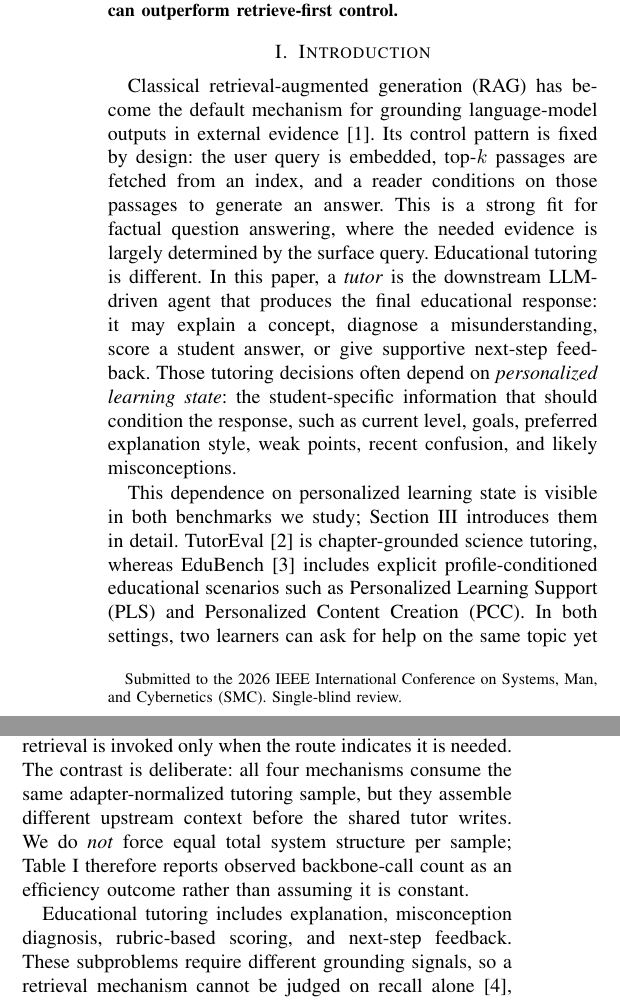
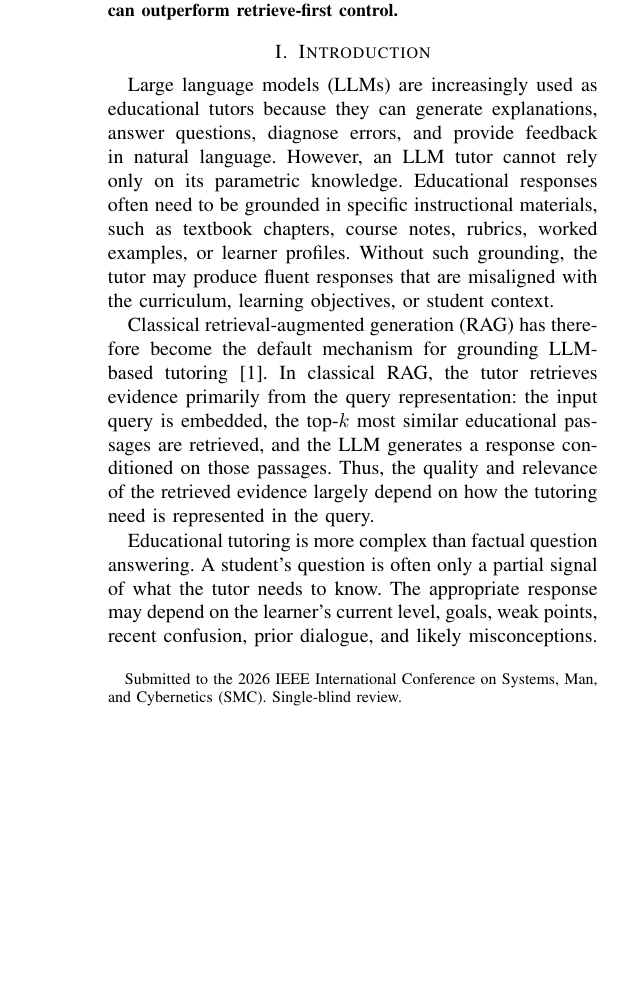
Before and after one commit to CatfishW/MultiAgentOL, a LaTeX paper (main_smc.tex): two parts of the columns of page 1 of 6 before the commit and part of one column of page 1 of 6 after it, the two joined at a grey line, cut so that both start at the same text, the shorter picture padded with empty space. Compiled offline with pdfLaTeX.

Commit message:
Updates from Overleaf

```diff
--- a/main_smc.tex
+++ b/main_smc.tex
@@ -44,8 +44,9 @@ Classical retrieval-augmented generation (RAG) assumes a retrieve-then-read cont
 \end{abstract}
 
 \section{Introduction}
+Large language models (LLMs) are increasingly used as educational tutors because they can generate explanations, answer questions, diagnose errors, and provide feedback in natural language. However, an LLM tutor cannot rely only on its parametric knowledge. Educational responses often need to be grounded in specific instructional materials, such as textbook chapters, course notes, rubrics, worked examples, or learner profiles. Without such grounding, the tutor may produce fluent responses that are misaligned with the curriculum, learning objectives, or student context.
 
-Classical retrieval-augmented generation (RAG) has become the default mechanism for grounding language-model outputs in external evidence~\cite{lewis2020rag}. Its control pattern is fixed by design: the user query is embedded, top-$k$ passages are fetched from an index, and a reader conditions on those passages to generate an answer. This is a strong fit for factual question answering, where the needed evidence is largely determined by the surface query. Educational tutoring is different. In this paper, a \emph{tutor} is the downstream LLM-driven agent that produces the final educational response: it may explain a concept, diagnose a misunderstanding, score a student answer, or give supportive next-step feedback. Those tutoring decisions often depend on \emph{personalized learning state}: the student-specific information that should condition the response, such as current level, goals, preferred explanation style, weak points, recent confusion, and likely misconceptions.
+Classical retrieval-augmented generation (RAG) has therefore become the default mechanism for grounding LLM-based tutoring~\cite{lewis2020rag}. In classical RAG, the tutor retrieves evidence primarily from the query representation: the input query is embedded, the top-$k$ most similar educational passages are retrieved, and the LLM generates a response conditioned on those passages. Thus, the quality and relevance of the retrieved evidence largely depend on how the tutoring need is represented in the query.
 
-This dependence on personalized learning state is visible in both benchmarks we study; Section~\ref{sec:datasets} introduces them in detail. TutorEval~\cite{chevalier2024sciencetutors} is chapter-grounded science tutoring, whereas EduBench~\cite{xu2025edubench} includes explicit profile-conditioned educational scenarios such as Personalized Learning Support (PLS) and Personalized Content Creation (PCC). In both settings, two learners can ask for help on the same topic yet require different tutoring actions because their personalized learning state differs.
+Educational tutoring is more complex than factual question answering. A student’s question is often only a partial signal of what the tutor needs to know. The appropriate response may depend on the learner’s current level, goals, weak points, recent confusion, prior dialogue, and likely misconceptions. We refer to this student-specific information as the learner’s \emph{personalized learning state}. Two learners may ask the same question but require different tutoring actions. Therefore, the retrieval problem in tutoring is not simply to find passages that match the topic of the question, but to find evidence that is pedagogically appropriate for the learner.
 
@@ -53 +54,4 @@ This is precisely where classical query-only RAG is a weak fit. A retrieve-then-
 
+Motivated by this limitation, this paper proposes a multi-agent retrieval framework for LLM-based tutoring and make the following contributions.
+\begin{itemize}
+    \item Three specialized agents are designed in the multi-agent framework to decompose the tutoring problem into multi steps: identifying the instructional goal, determining the search intent, summarizing the learner’s personalized learning state, and specifying what a strong response should cover. In this way, retrieval is repositioned from a fixed first-step operation to an adaptive support mechanism within the tutoring pipeline, invoked only when external evidence is needed and  guided by a clearer, more structured tutoring brief.
@@ -55,5 +62,14 @@ A natural alternative is therefore to let a small group of specialist modules bu
 
-This paper explores whether multi-agent retrieval can replace classical RAG as the grounding mechanism in educational tutoring. We formulate the comparison as a controlled ablation over four retrieval mechanisms that share the same Qwen3.5-4B tutor/critic backbone (reasoning-token budget 512), the same shared corpus, the same reranker, and the same per-call response cap: (i) \textsc{Classical RAG} (retrieve-always, retrieve-then-read), (ii) \textsc{Multi-Agent (no retrieval)}, which replaces the retriever with parallel planner, diagnoser, and rubric modules, (iii) \textsc{Single-Agent (no retrieval)} as an ablation floor, and (iv) our \textsc{Multi-Agent Retrieval} mechanism (\texttt{hybrid\_fast}), in which planner, diagnoser, and rubric modules prepare context and retrieval is invoked only when the route indicates it is needed. The contrast is deliberate: all four mechanisms consume the same adapter-normalized tutoring sample, but they assemble different upstream context before the shared tutor writes. We do \emph{not} force equal total system structure per sample; Table~\ref{tab:updated_quality_summary} therefore reports observed backbone-call count as an efficiency outcome rather than assuming it is constant.
+%Its control pattern is fixed by design: the user query is embedded, top-$k$ passages are fetched from an index, and a reader conditions on those passages to generate an answer. This is a strong fit for factual question answering, where the needed evidence is largely determined by the surface query. Educational tutoring is different. In this paper, a \emph{tutor} is the downstream LLM-driven agent that produces the final educational response: it may explain a concept, diagnose a misunderstanding, score a student answer, or give supportive next-step feedback. Those tutoring decisions often depend on \emph{personalized learning state}: the student-specific information that should condition the response, such as current level, goals, preferred explanation style, weak points, recent confusion, and likely misconceptions.
+
+
+%This dependence on personalized learning state is visible in both benchmarks we study; Section~\ref{sec:datasets} introduces them in detail. TutorEval~\cite{chevalier2024sciencetutors} is chapter-grounded science tutoring, whereas EduBench~\cite{xu2025edubench} includes explicit profile-conditioned educational scenarios such as Personalized Learning Support (PLS) and Personalized Content Creation (PCC). In both settings, two learners can ask for help on the same topic yet require different tutoring actions because their personalized learning state differs.
+
+%This is precisely where classical query-only RAG is a weak fit. A retrieve-then-read controller can fetch topic-similar passages from the query, but it has no explicit stage for constructing personalized learning state before retrieval. In TutorEval, the bottleneck is often identifying which misconception or prerequisite gap the tutor should address inside a long chapter. In EduBench, the bottleneck is often reacting to profile fields, grading criteria, or scenario constraints that are already present in the sample. Once such state is manually appended to the query, the pipeline has already moved beyond classical retrieve-then-read.
+
+%A natural alternative is therefore to let a small group of specialist modules build a tutoring brief before answer generation. A planner can propose a scoped search intent; a diagnoser can summarize personalized learning state from the prompt and dialogue; a rubric agent can compile what a strong answer should cover; and only then does a retriever (if anyone) consult the corpus. We refer to this family of systems as \emph{multi-agent retrieval}. Unlike classical RAG, the retriever is no longer the top-level controller; it becomes an optional tool inside a coordination policy that has already identified what the learner needs.
+
+%This paper explores whether multi-agent retrieval can replace classical RAG as the grounding mechanism in educational tutoring. We formulate the comparison as a controlled ablation over four retrieval mechanisms that share the same Qwen3.5-4B tutor/critic backbone (reasoning-token budget 512), the same shared corpus, the same reranker, and the same per-call response cap: (i) \textsc{Classical RAG} (retrieve-always, retrieve-then-read), (ii) \textsc{Multi-Agent (no retrieval)}, which replaces the retriever with parallel planner, diagnoser, and rubric modules, (iii) \textsc{Single-Agent (no retrieval)} as an ablation floor, and (iv) our \textsc{Multi-Agent Retrieval} mechanism (\texttt{hybrid\_fast}), in which planner, diagnoser, and rubric modules prepare context and retrieval is invoked only when the route indicates it is needed. The contrast is deliberate: all four mechanisms consume the same adapter-normalized tutoring sample, but they assemble different upstream context before the shared tutor writes. We do \emph{not} force equal total system structure per sample; Table~\ref{tab:updated_quality_summary} therefore reports observed backbone-call count as an efficiency outcome rather than assuming it is constant.
 
 \begin{figure}[t]
 \centering
@@ -62,5 +78,5 @@ This paper explores whether multi-agent retrieval can replace classical RAG as t
 \label{fig:mechanism_comparison}
 \end{figure}
 
-Educational tutoring includes explanation, misconception diagnosis, rubric-based scoring, and next-step feedback. These subproblems require different grounding signals, so a retrieval mechanism cannot be judged on recall alone~\cite{macina2025mathtutorbench,srinivasa2025tutorbench}. On TutorEval ($n{=}834$ matched samples) and on the EduBench intersection ($n{=}1562$ matched samples), the same tutor scores higher when fed multi-agent retrieval context while using fewer tokens; on EduBench it also reduces latency and backbone calls.
+%Educational tutoring includes explanation, misconception diagnosis, rubric-based scoring, and next-step feedback. These subproblems require different grounding signals, so a retrieval mechanism cannot be judged on recall alone~\cite{macina2025mathtutorbench,srinivasa2025tutorbench}. On TutorEval ($n{=}834$ matched samples) and on the EduBench intersection ($n{=}1562$ matched samples), the same tutor scores higher when fed multi-agent retrieval context while using fewer tokens; on EduBench it also reduces latency and backbone calls.
 
```
Also changed, not shown: main_smc.tex (9 more changed lines).
